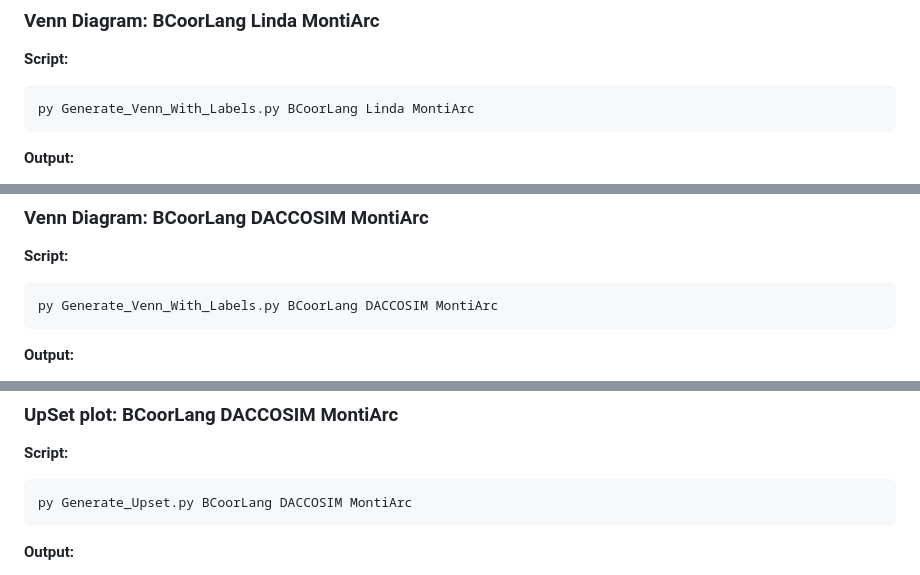
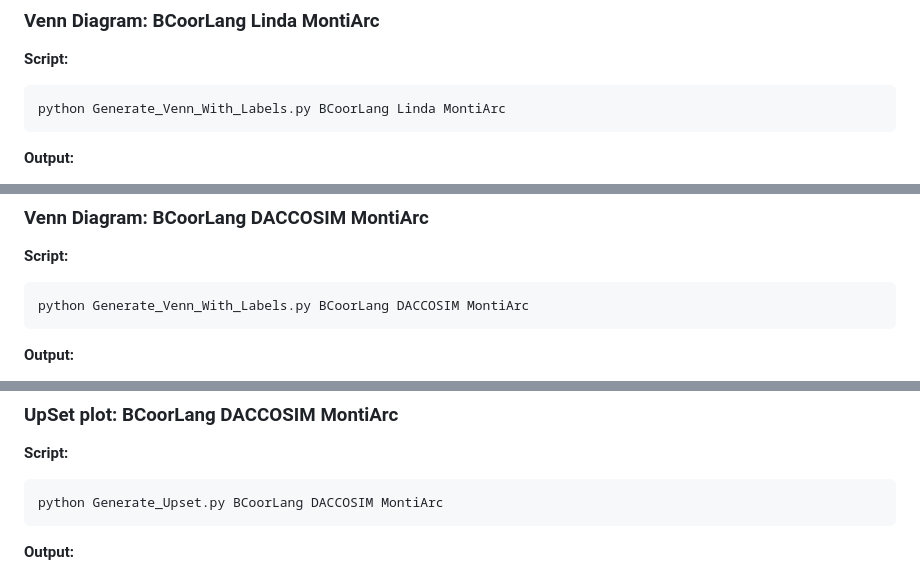
Before and after one commit to timKraeuter/Coordination-2024, a Markdown page: artifacts/python-scripts/README.md, 3 parts joined by grey strips. GitHub-like rendering.

````diff
--- a/artifacts/python-scripts/README.md
+++ b/artifacts/python-scripts/README.md
@@ -38,7 +41,7 @@ To obtain Venn diagrams with feature labels, follow the same procedure as before
 **Script:**
 
 ```bash
-py Generate_Venn_With_Labels.py BCoorLang Linda MontiArc
+python Generate_Venn_With_Labels.py BCoorLang Linda MontiArc
 ```
 
 **Output:**
@@ -50,7 +53,7 @@ py Generate_Venn_With_Labels.py BCoorLang Linda MontiArc
 **Script:**
 
 ```bash
-py Generate_Venn_With_Labels.py BCoorLang DACCOSIM MontiArc
+python Generate_Venn_With_Labels.py BCoorLang DACCOSIM MontiArc
 ```
 
 **Output:**
@@ -79,7 +82,7 @@ py Generate_Upset.py BCoorLang Linda MontiArc
 **Script:**
 
 ```bash
-py Generate_Upset.py BCoorLang DACCOSIM MontiArc
+python Generate_Upset.py BCoorLang DACCOSIM MontiArc
 ```
 
 **Output:**
````
Also changed, not shown: other parts of artifacts/python-scripts/README.md (+20 -17 lines).
